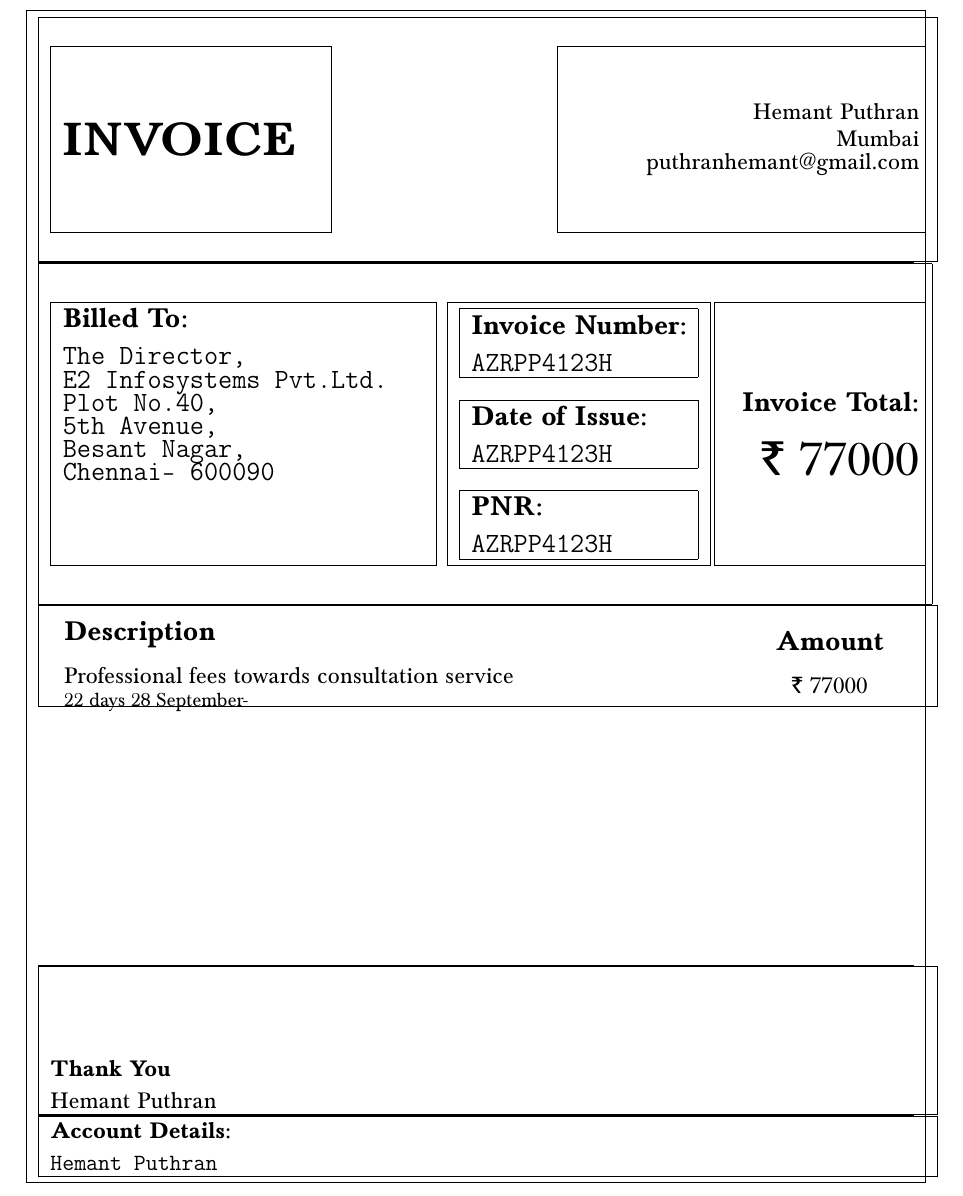
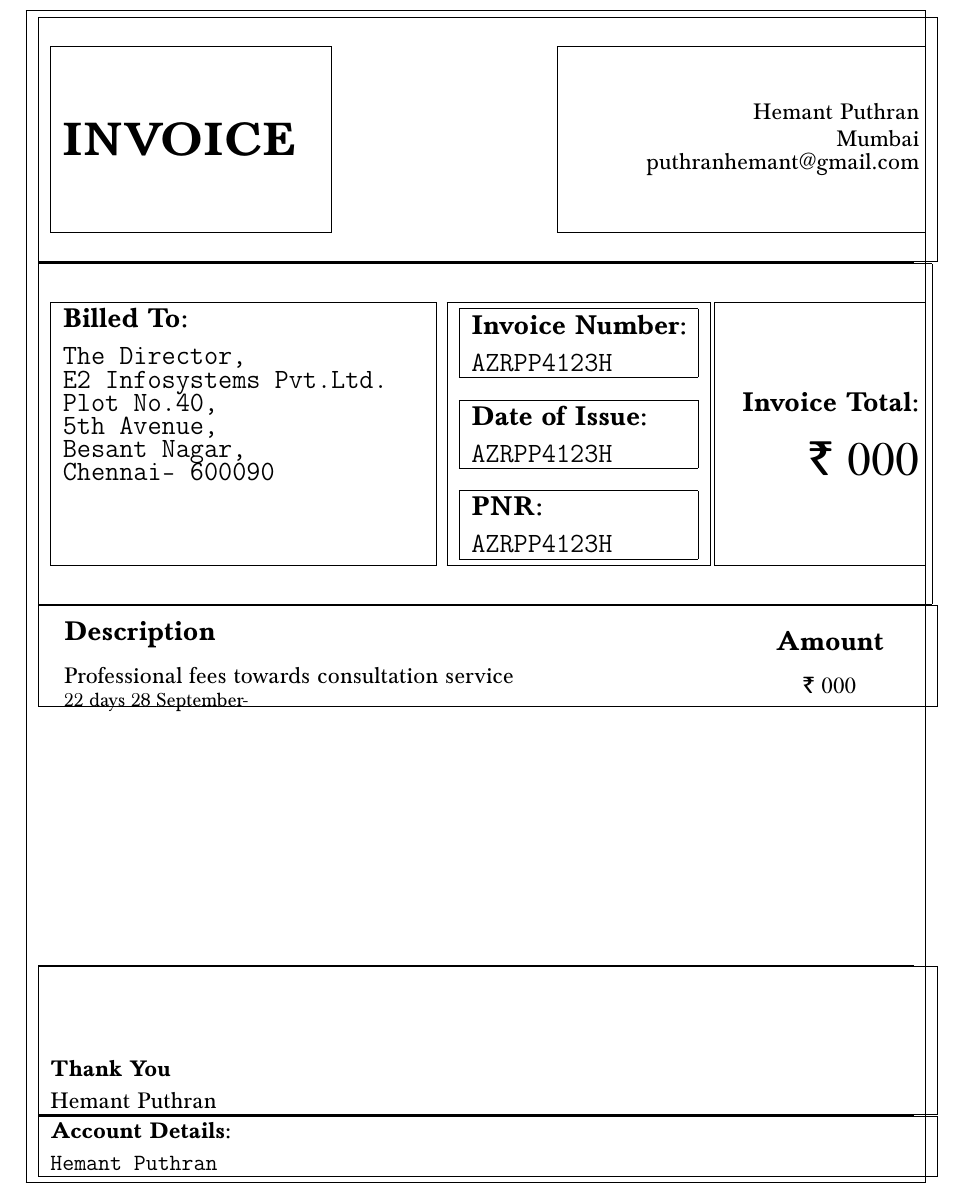
Before and after one commit to hemantjp/invoice, a LaTeX document (invoice.tex): part of the page, cut so that both start at the same text. Compiled offline with pdfLaTeX.

Commit message:
discretion

```diff
--- a/invoice.tex
+++ b/invoice.tex
@@ -51,7 +51,7 @@
 \begin{minipage}[][13em][c]{.22\textwidth}
 \begin{flushright}
         {\Large \bfseries Invoice Total:}\vspace{.5cm}\\
-        {\Huge\rupee~77000}
+        {\Huge\rupee~000}
         \end{flushright}
 
 \end{minipage}%
@@ -64,7 +64,7 @@
 	\begin{center}
 \begin{tabular}{  m{12cm}  m{3cm}  }
 {\bfseries \Large Description} & \begin{center}{\bfseries \Large Amount}\end{center}  \\
-\multirow{2}{10cm}{{\large Professional fees towards consultation service}\\  22 days 28 September-} & \begin{center}{\large\rupee~77000}\end{center}  \\
+\multirow{2}{10cm}{{\large Professional fees towards consultation service}\\  22 days 28 September-} & \begin{center}{\large\rupee~000}\end{center}  \\
 \end{tabular}
 \end{center}
 	\end{minipage}
```
